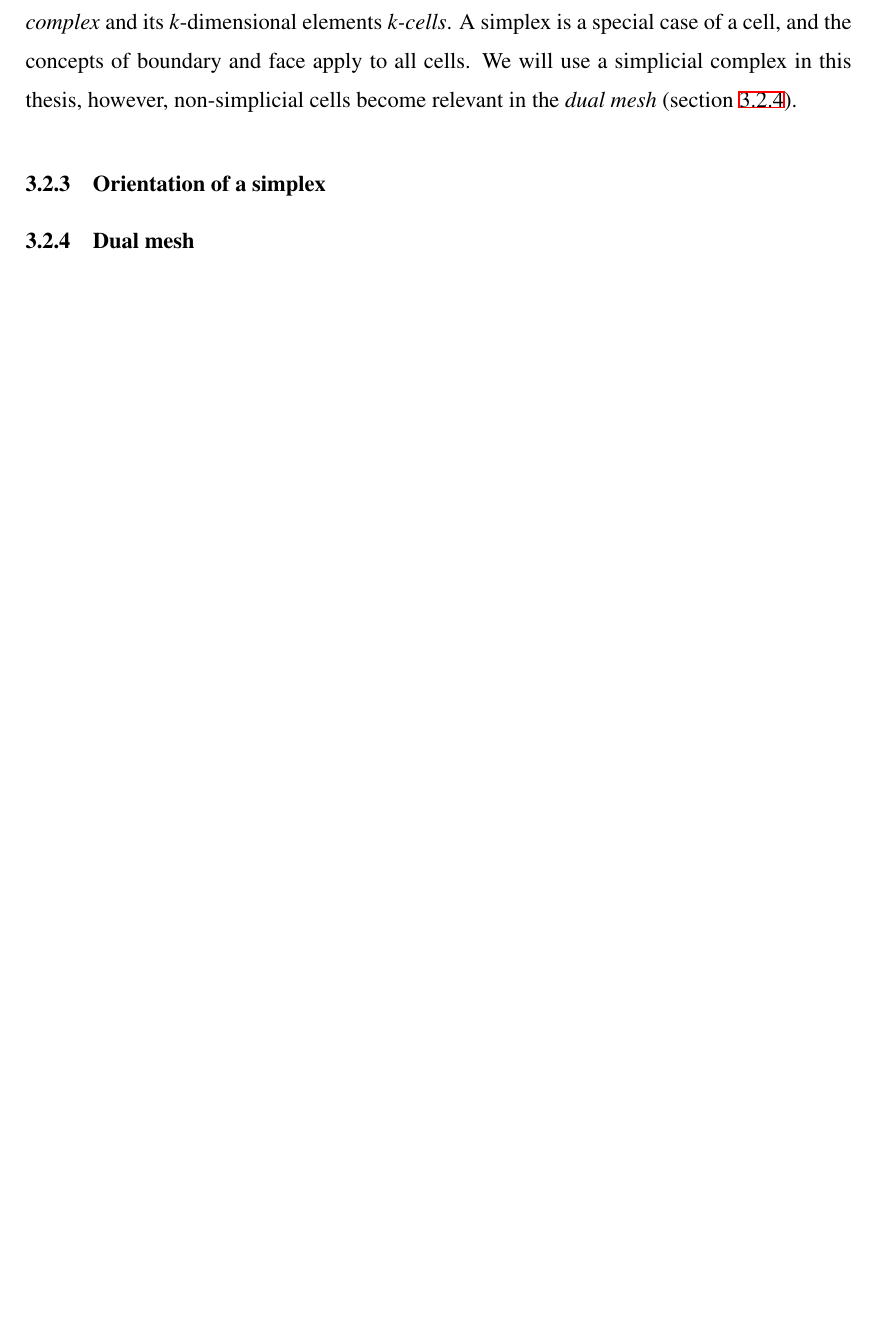
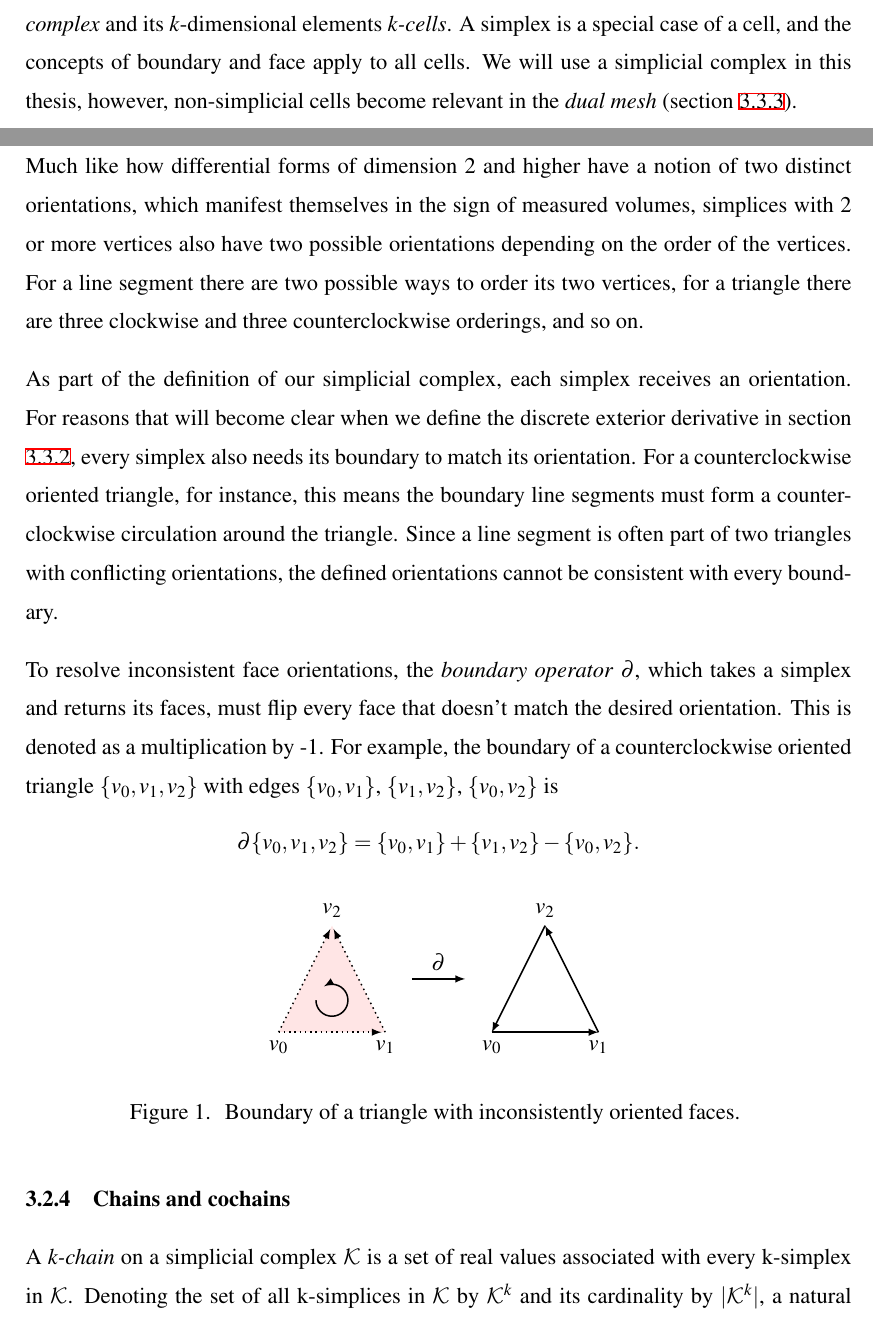
Before and after one commit to m0lentum/schoolwork, a LaTeX thesis (ties501/thesis.tex): part of page 9 of 15 before the commit and two parts of pages 10 and 11 of 18 after it, the two joined at a grey line, cut so that both start at the same text, the shorter picture padded with empty space. Compiled offline with XeLaTeX.

Commit message:
thesis: Simplex orientation, chains & cochains, stuff

```diff
--- a/ties501/thesis.tex
+++ b/ties501/thesis.tex
@@ -236,4 +276,62 @@ however, non-simplicial cells become relevant in the \textit{dual mesh}
 
 \subsection{Orientation of a simplex}
 
+Much like how differential forms of dimension 2 and higher
+have a notion of two distinct orientations,
+which manifest themselves in the sign of measured volumes,
+simplices with 2 or more vertices also have two possible orientations
+depending on the order of the vertices.
+For a line segment there are two possible ways to order its two vertices,
+for a triangle there are three clockwise and three counterclockwise orderings,
+and so on.
 
+As part of the definition of our simplicial complex,
+each simplex receives an orientation.
+For reasons that will become clear when
+we define the discrete exterior derivative in section \ref{disc_ext_der},
+every simplex also needs its boundary to match its orientation.
+For a counterclockwise oriented triangle, for instance,
+this means the boundary line segments must form
+a counterclockwise circulation around the triangle.
+Since a line segment is often part of two triangles with conflicting orientations,
+the defined orientations cannot be consistent with every boundary.
+
+To resolve inconsistent face orientations,
+the \textit{boundary operator} $\partial$,
+which takes a simplex and returns its faces,
+must flip every face that doesn't match the desired orientation.
+This is denoted as a multiplication by -1.
+For example, the boundary of a counterclockwise oriented triangle $\{v_0, v_1, v_2\}$
+with edges $\{v_0, v_1\}$, $\{v_1, v_2\}$, $\{v_0, v_2\}$ is
+\[
+  \partial \{v_0, v_1, v_2\} = \{v_0, v_1\} + \{v_1, v_2\} - \{v_0, v_2\}.
+\]
+
+\begin{figure}[h]
+  \centering
+  \begin{tikzpicture}
+    \fill[fill=red!10] (-1,0) -- (1,0) -- (0,2);
+    \draw[thick, dotted, -{>[sep=2pt]}] (-1,0) node[anchor=north]{$v_0$} -- (1,0);
+    \draw[thick, dotted, -{>[sep=2pt]}] (1,0) node[anchor=north]{$v_1$} -- (0,2);
+    \draw[thick, dotted, -{>[sep=2pt]}] (-1,0) -- (0,2) node[anchor=south]{$v_2$};
+    \draw[thick, ->] (-0.3,0.6) arc (-180:120:0.3);
+
+    \draw[thick, ->] (1.5, 1) -- node[anchor=south]{$\partial$} (2.5, 1);
+
+    \draw[thick, ->] (3,0) node[anchor=north]{$v_0$} -- (5,0);
+    \draw[thick, ->] (5,0) node[anchor=north]{$v_1$} -- (4,2);
+    \draw[thick, ->] (4,2) node[anchor=south]{$v_2$} -- (3,0);
+  \end{tikzpicture}
+  \caption{
+    \label{triangle_boundary}
+    Boundary of a triangle with inconsistently oriented faces.
+  }
+\end{figure}
+
+\subsection{Chains and cochains}
+
+A \textit{k-chain} on a simplicial complex $\mathcal{K}$
+is a set of real values associated with every k-simplex in $\mathcal{K}$.
+Denoting the set of all k-simplices in $\mathcal{K}$ by $\mathcal{K}^k$
+and its cardinality by $|\mathcal{K}^k|$,
+a natural represenation for a chain is a $|\mathcal{K}^k|$-dimensional vector.
```
Also changed, not shown: ties501/thesis.tex (104 more changed lines).
